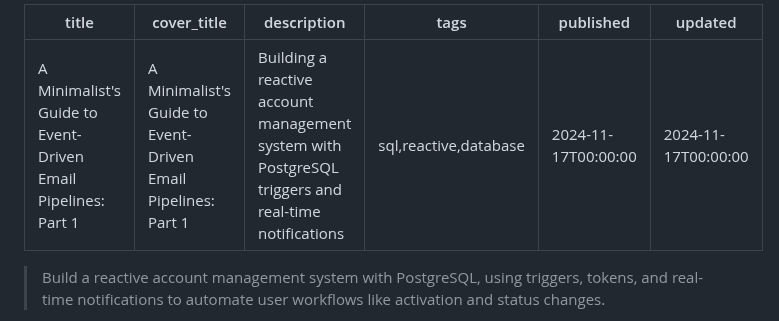
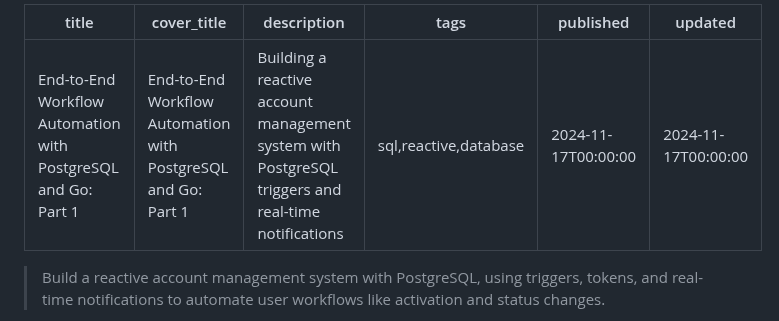
Before and after one commit to tetsuo/tetsuo.github.io, a Markdown page: articles/mercury-i.md, the part around the change. Rendered like a GitHub page.

Commit message:
Update title for Mercury I

```diff
--- a/articles/mercury-i.md
+++ b/articles/mercury-i.md
@@ -1,6 +1,6 @@
 ---
-title: A Minimalist's Guide to Event-Driven Email Pipelines: Part 1
-cover_title: A Minimalist's Guide to Event-Driven Email Pipelines: Part 1
+title: End-to-End Workflow Automation with PostgreSQL and Go: Part 1
+cover_title: End-to-End Workflow Automation with PostgreSQL and Go: Part 1
 description: Building a reactive account management system with PostgreSQL triggers and real-time notifications
 tags: sql,reactive,database
 published: 2024-11-17T00:00:00
```
